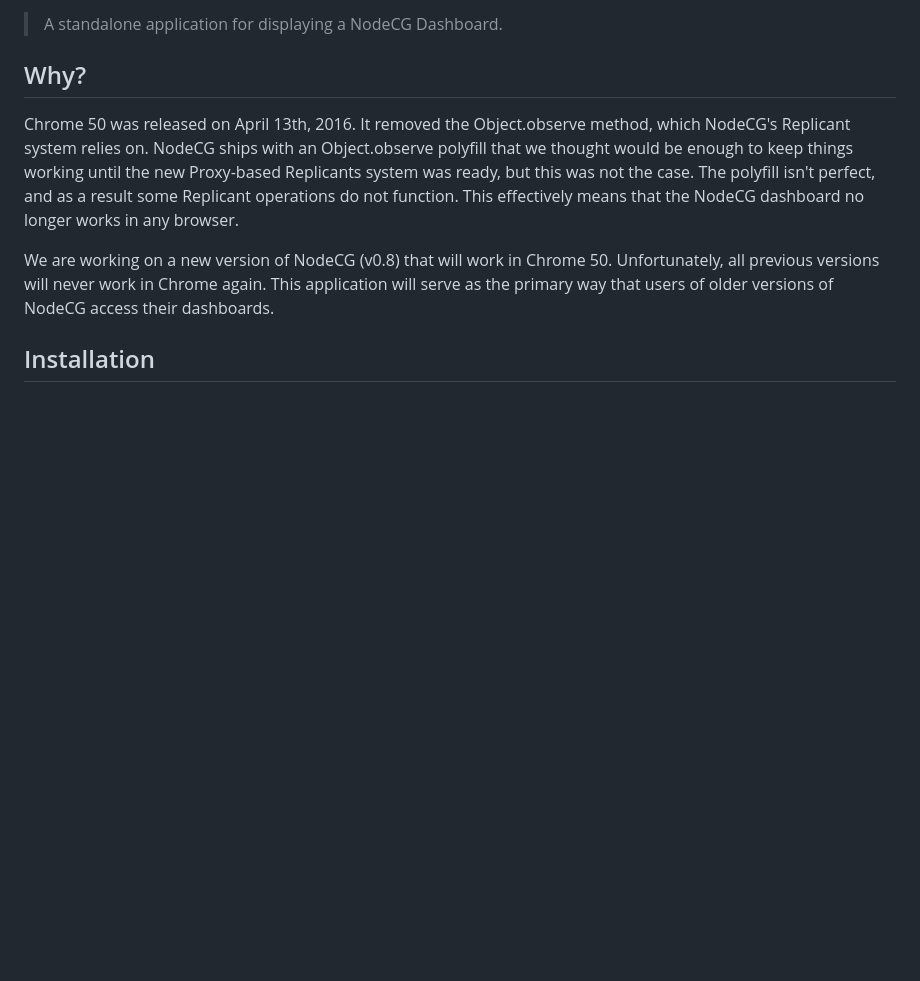
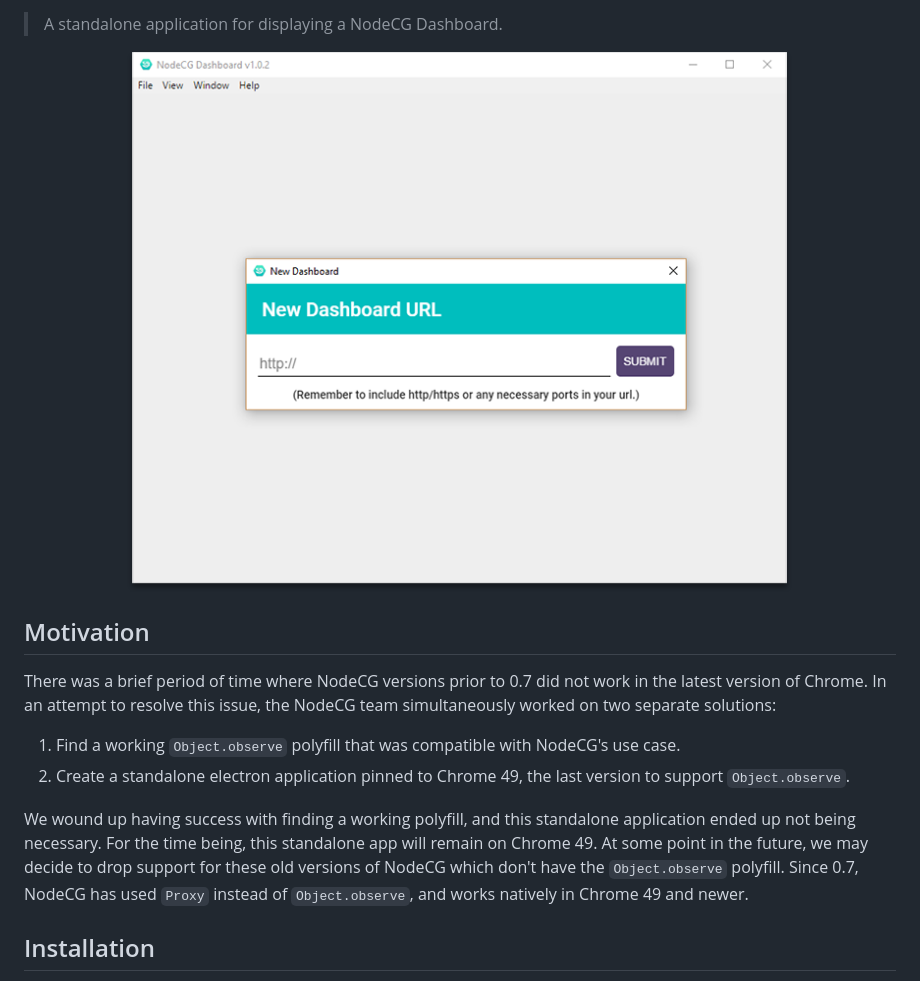
Before and after one commit to ElyFura/dashboard, a Markdown page: README.md, the part around one of its changes. Drawn GitHub-style; pictures changed too: screenshot.png (added); blank space fills up the shorter version.

```diff
--- a/README.md
+++ b/README.md
@@ -4,16 +6,15 @@
 
 > A standalone application for displaying a NodeCG Dashboard.
 
-## Why?
-Chrome 50 was released on April 13th, 2016. It removed the Object.observe method, which NodeCG's Replicant system relies on.
-NodeCG ships with an Object.observe polyfill that we thought would be enough to keep things working until the new
-Proxy-based Replicants system was ready, but this was not the case. The polyfill isn't perfect,
-and as a result some Replicant operations do not function.
-This effectively means that the NodeCG dashboard no longer works in any browser.
+![screenshot](screenshot.png)
 
-We are working on a new version of NodeCG (v0.8) that will work in Chrome 50.
-Unfortunately, all previous versions will never work in Chrome again. This application will serve as the primary
-way that users of older versions of NodeCG access their dashboards.
+## Motivation
+There was a brief period of time where NodeCG versions prior to 0.7 did not work in the latest version of Chrome. In an attempt to resolve this issue, the NodeCG team simultaneously worked on two separate solutions:
+
+1. Find a working `Object.observe` polyfill that was compatible with NodeCG's use case.
+2. Create a standalone electron application pinned to Chrome 49, the last version to support `Object.observe`.
+
+We wound up having success with finding a working polyfill, and this standalone application ended up not being necessary. For the time being, this standalone app will remain on Chrome 49. At some point in the future, we may decide to drop support for these old versions of NodeCG which don't have the `Object.observe` polyfill. Since 0.7, NodeCG has used `Proxy` instead of `Object.observe`, and works natively in Chrome 49 and newer.
 
 ## Installation
 Check the [Releases](https://github.com/nodecg/dashboard/releases) page to grab the latest installer for your operating system.
```
Also changed, not shown: other parts of README.md (+2 -0 lines), CHANGELOG.md (added, +17 -0 lines), 12 other files.
